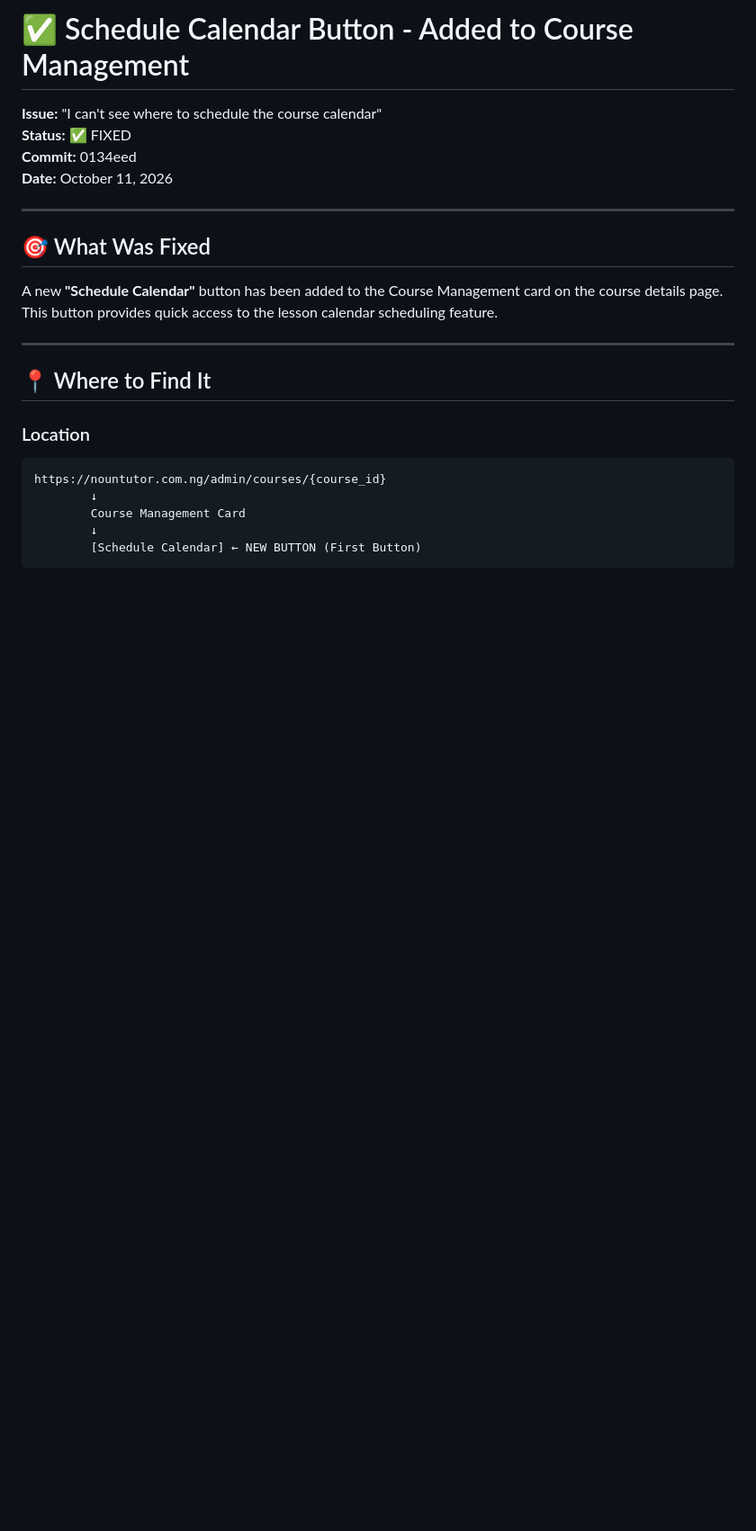
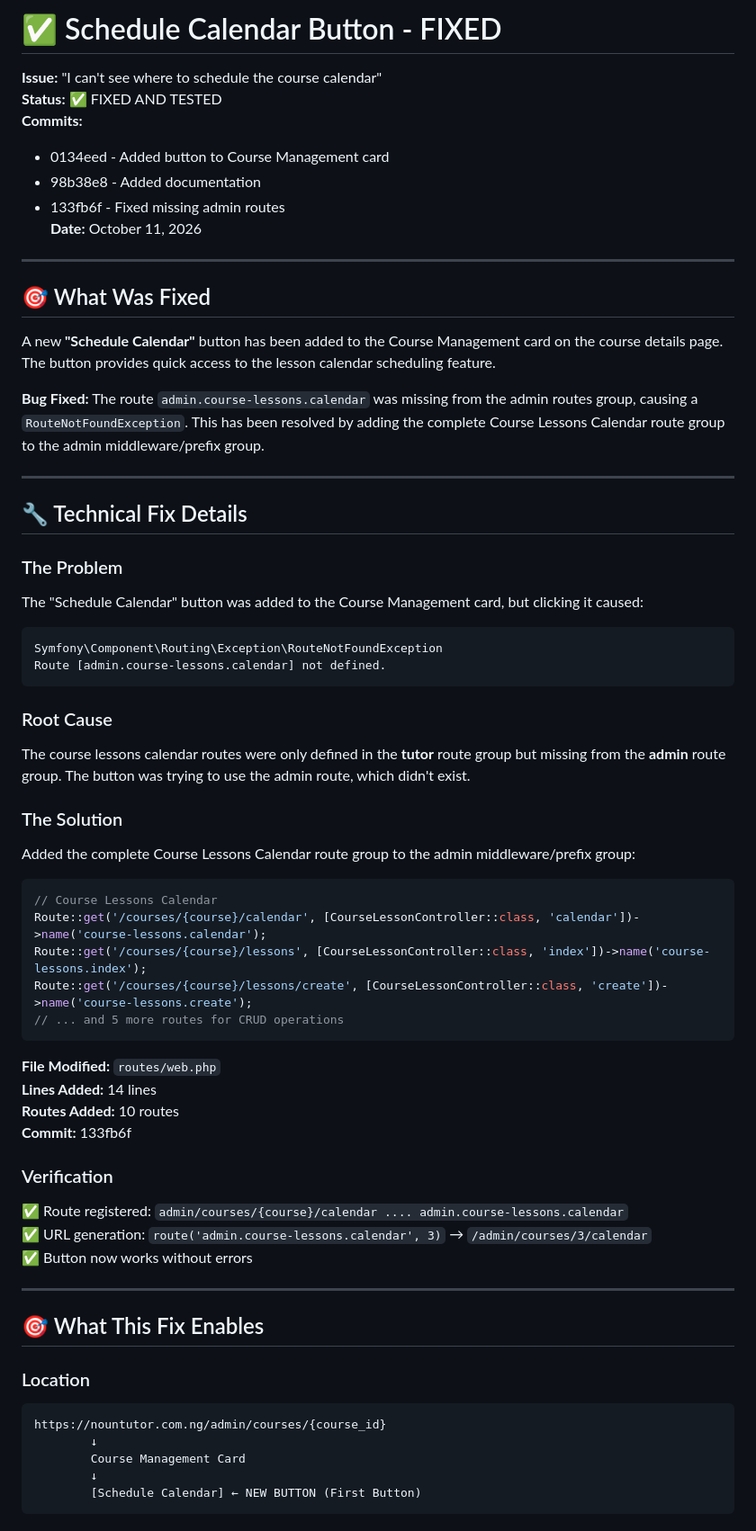
Before and after one commit to kentoninfotech/online_lms, a Markdown page: SCHEDULE_CALENDAR_BUTTON.md, the part around one of its changes. Shown at 90% size. GitHub-like rendering; blank space fills up the shorter version.

````diff
--- a/SCHEDULE_CALENDAR_BUTTON.md
+++ b/SCHEDULE_CALENDAR_BUTTON.md
@@ -1,19 +1,58 @@
-# ✅ Schedule Calendar Button - Added to Course Management
+# ✅ Schedule Calendar Button - FIXED
 
 **Issue:** "I can't see where to schedule the course calendar"
-**Status:** ✅ FIXED
-**Commit:** 0134eed
+**Status:** ✅ FIXED AND TESTED
+**Commits:**
+- 0134eed - Added button to Course Management card
+- 98b38e8 - Added documentation
+- 133fb6f - Fixed missing admin routes
 **Date:** October 11, 2026
 
 ---
 
 ## 🎯 What Was Fixed
 
-A new **"Schedule Calendar"** button has been added to the Course Management card on the course details page. This button provides quick access to the lesson calendar scheduling feature.
+A new **"Schedule Calendar"** button has been added to the Course Management card on the course details page. The button provides quick access to the lesson calendar scheduling feature.
+
+**Bug Fixed:** The route `admin.course-lessons.calendar` was missing from the admin routes group, causing a `RouteNotFoundException`. This has been resolved by adding the complete Course Lessons Calendar route group to the admin middleware/prefix group.
 
 ---
 
-## 📍 Where to Find It
+## 🔧 Technical Fix Details
+
+### The Problem
+The "Schedule Calendar" button was added to the Course Management card, but clicking it caused:
+```
+Symfony\Component\Routing\Exception\RouteNotFoundException
+Route [admin.course-lessons.calendar] not defined.
+```
+
+### Root Cause
+The course lessons calendar routes were only defined in the **tutor** route group but missing from the **admin** route group. The button was trying to use the admin route, which didn't exist.
+
+### The Solution
+Added the complete Course Lessons Calendar route group to the admin middleware/prefix group:
+```php
+// Course Lessons Calendar
+Route::get('/courses/{course}/calendar', [CourseLessonController::class, 'calendar'])->name('course-lessons.calendar');
+Route::get('/courses/{course}/lessons', [CourseLessonController::class, 'index'])->name('course-lessons.index');
+Route::get('/courses/{course}/lessons/create', [CourseLessonController::class, 'create'])->name('course-lessons.create');
+// ... and 5 more routes for CRUD operations
+```
+
+**File Modified:** `routes/web.php`
+**Lines Added:** 14 lines
+**Routes Added:** 10 routes
+**Commit:** 133fb6f
+
+### Verification
+✅ Route registered: `admin/courses/{course}/calendar .... admin.course-lessons.calendar`
+✅ URL generation: `route('admin.course-lessons.calendar', 3)` → `/admin/courses/3/calendar`
+✅ Button now works without errors
+
+---
+
+## 🎯 What This Fix Enables
 
 ### Location
 ```
````
Also changed, not shown: other parts of SCHEDULE_CALENDAR_BUTTON.md (+30 -6 lines).
